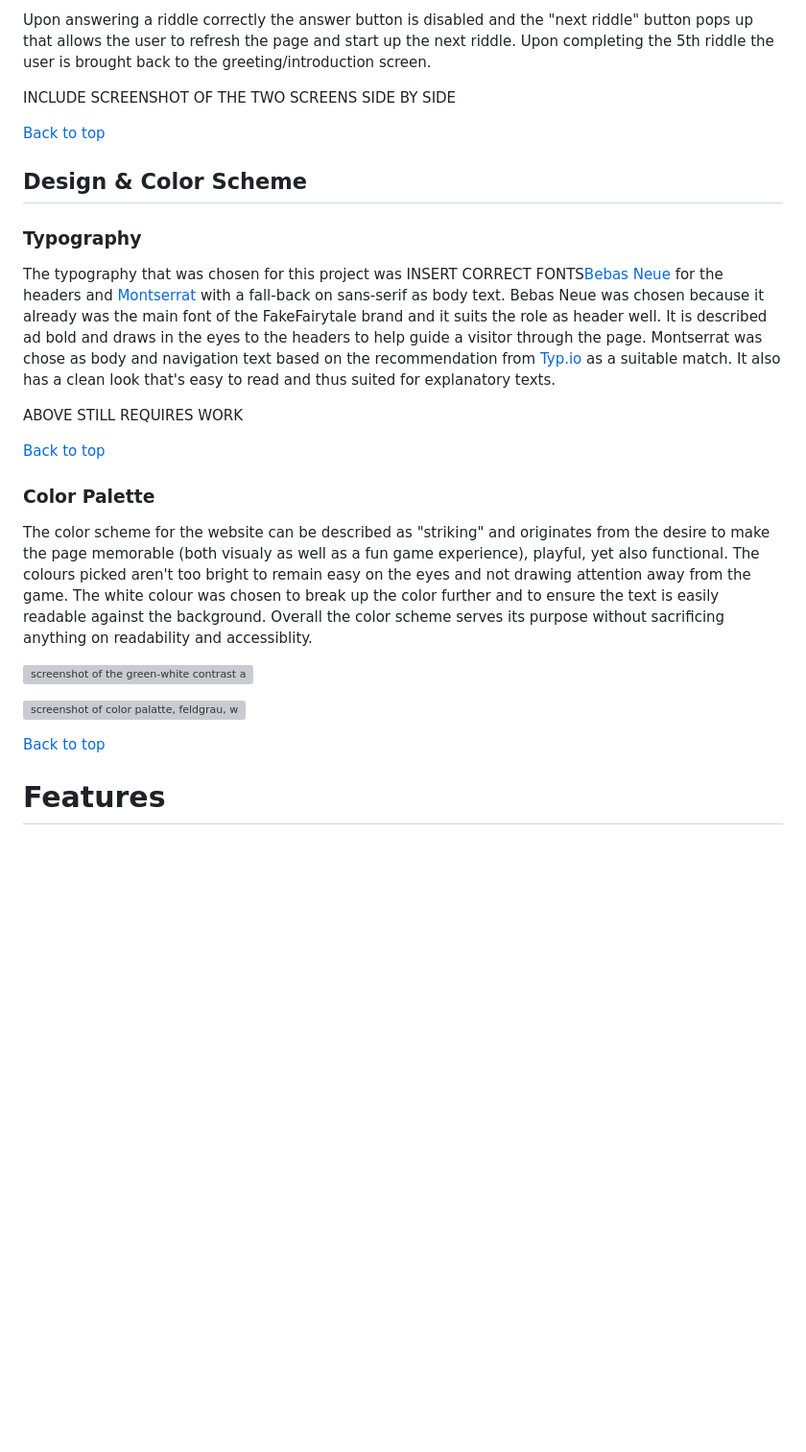
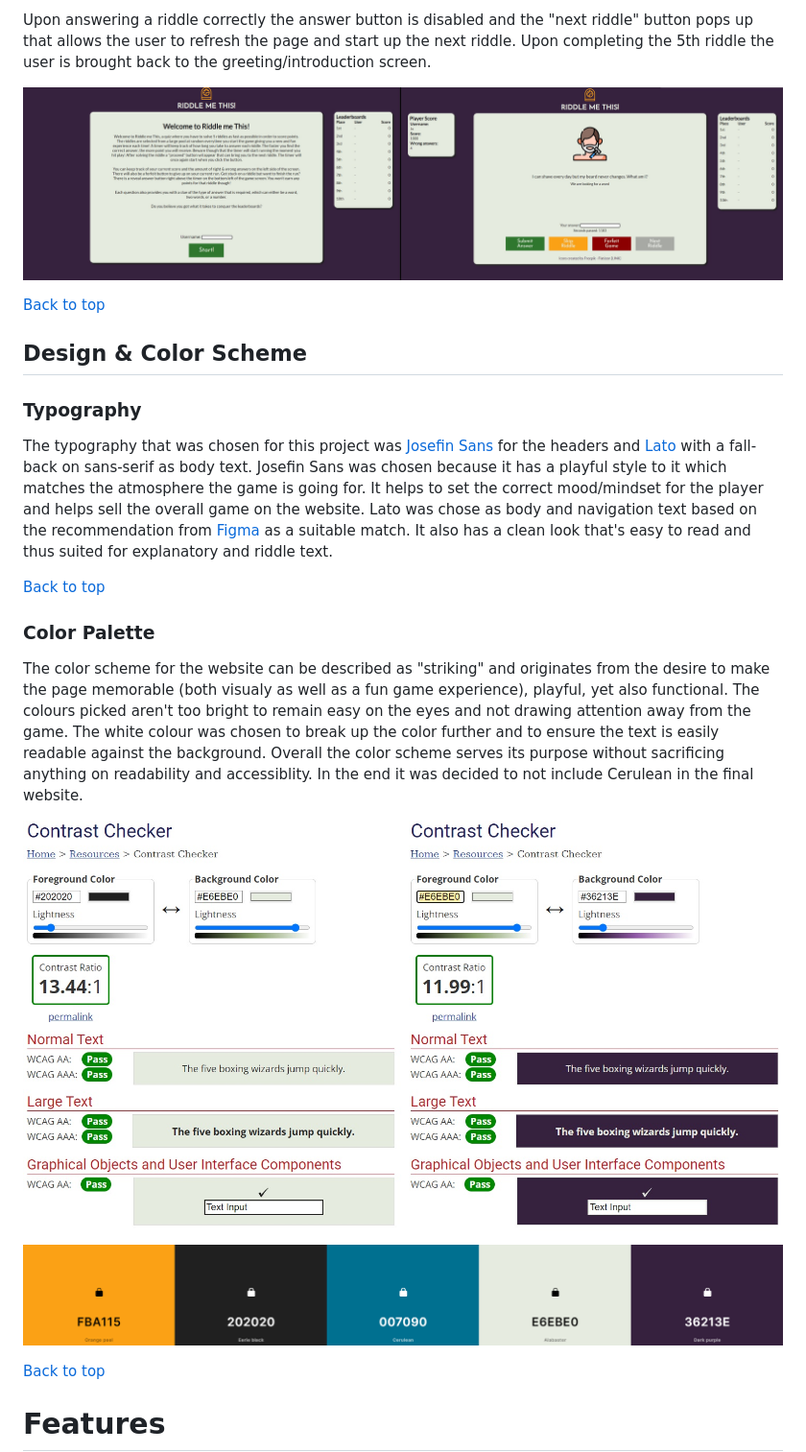
Before and after one commit to Wouter-IT/Riddle-me-this, a Markdown page: README.md, the part around the change. Shown at 96% size. Drawn GitHub-style; pictures changed too: assets/images/readme/color-palette.png (added), assets/images/readme/contrast-checker.jpg (added), assets/images/readme/intro-game-screens.jpg (added); blank space fills up the shorter version; grey boxes are pictures that could not be loaded.

Commit message:
Add additional images for readme, update typography and color section.

```diff
--- a/README.md
+++ b/README.md
@@ -63,26 +63,24 @@ Riddle me this has 1 page with 2 distinct different "screens". The page alters b
 
 Upon answering a riddle correctly the answer button is disabled and the "next riddle" button pops up that allows the user to refresh the page and start up the next riddle. Upon completing the 5th riddle the user is brought back to the greeting/introduction screen.
 
-INCLUDE SCREENSHOT OF THE TWO SCREENS SIDE BY SIDE
+![Screenshot of greeting and game pages.](assets/images/readme/intro-game-screens.jpg)
 
 [Back to top](<#contents>)
 
 ## Design & Color Scheme
 
 ### Typography
-The typography that was chosen for this project was INSERT CORRECT FONTS<a href="https://fonts.google.com/specimen/Bebas+Neue" target="_blank">Bebas Neue</a> for the headers and <a href="https://fonts.google.com/specimen/Montserrat" target="_blank">Montserrat</a> with a fall-back on sans-serif as body text. Bebas Neue was chosen because it already was the main font of the FakeFairytale brand and it suits the role as header well. It is described ad bold and draws in the eyes to the headers to help guide a visitor through the page. Montserrat was chose as body and navigation text based on the recommendation from <a href="https://typ.io/fonts/bebas_neue#:~:text=Bebas%20Neue%20is%20a%20sans,Calluna%2C%20Avenir%20and%20Playfair%20Display." target="_blank">Typ.io</a> as a suitable match. It also has a clean look that's easy to read and thus suited for explanatory texts.
-
-ABOVE STILL REQUIRES WORK
+The typography that was chosen for this project was <a href="https://fonts.google.com/specimen/Josefin+Sans?query=josefin+sans" target="_blank">Josefin Sans</a> for the headers and <a href="https://fonts.google.com/specimen/Lato?query=lato" target="_blank">Lato</a> with a fall-back on sans-serif as body text. Josefin Sans was chosen because it has a playful style to it which matches the atmosphere the game is going for. It helps to set the correct mood/mindset for the player and helps sell the overall game on the website. Lato was chose as body and navigation text based on the recommendation from <a href="https://www.figma.com/google-fonts/josefin-sans-font-pairings/#:~:text=Josefin%20Sans%20font%20pairings,One%2C%20Lato%2C%20and%20Playfair." target="_blank">Figma</a> as a suitable match. It also has a clean look that's easy to read and thus suited for explanatory and riddle text.
 
 [Back to top](<#contents>)
 
 ### Color Palette
 
-The color scheme for the website can be described as "striking" and originates from the desire to make the page memorable (both visualy as well as a fun game experience), playful, yet also functional. The colours picked aren't too bright to remain easy on the eyes and not drawing attention away from the game. The white colour was chosen to break up the color further and to ensure the text is easily readable against the background. Overall the color scheme serves its purpose without sacrificing anything on readability and accessiblity.
+The color scheme for the website can be described as "striking" and originates from the desire to make the page memorable (both visualy as well as a fun game experience), playful, yet also functional. The colours picked aren't too bright to remain easy on the eyes and not drawing attention away from the game. The white colour was chosen to break up the color further and to ensure the text is easily readable against the background. Overall the color scheme serves its purpose without sacrificing anything on readability and accessiblity. In the end it was decided to not include Cerulean in the final website.
 
-![screenshot of the green-white contrast and black-white contrast for the website](assets/images/readme/contrast-checker.png)
+![screenshot of the purple-white contrast and black-white contrast for the website](assets/images/readme/contrast-checker.jpg)
 
-![screenshot of color palatte, feldgrau, white, penn red, jet black](assets/images/readme/color-palate.png)
+![screenshot of website color palatte](assets/images/readme/color-palette.png)
 
 [Back to top](<#contents>)
 
```
Also changed, not shown: assets/images/readme/css-validator.png (added), assets/images/readme/html-validator.png (added), assets/images/readme/jshint-result.png (added).
